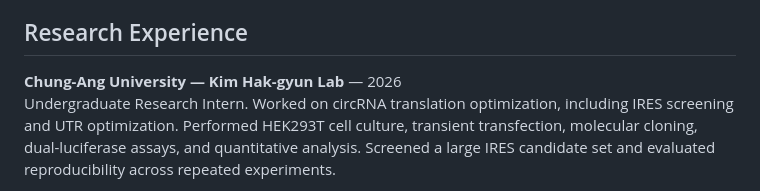
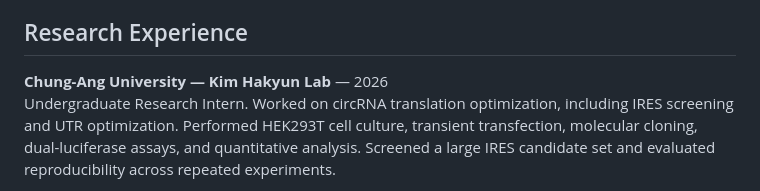
Before and after one commit to yyj1212-art/yyj1212-art.github.io, a Markdown page: CV/Youngjin_Yang_CV.md, the part around the change. Rendered like a GitHub page.

```diff
--- a/CV/Youngjin_Yang_CV.md
+++ b/CV/Youngjin_Yang_CV.md
@@ -20,7 +20,7 @@ Life Sciences; transferred to Chung-Ang University.
 
 ## Research Experience
 
-**Chung-Ang University — Kim Hak-gyun Lab** — 2026
+**Chung-Ang University — Kim Hakyun Lab** — 2026
 Undergraduate Research Intern. Worked on circRNA translation optimization, including IRES screening and UTR optimization. Performed HEK293T cell culture, transient transfection, molecular cloning, dual-luciferase assays, and quantitative analysis. Screened a large IRES candidate set and evaluated reproducibility across repeated experiments.
 
 **Dongguk University — Im Gun-il Lab** — Jun 2023–Dec 2023
```
